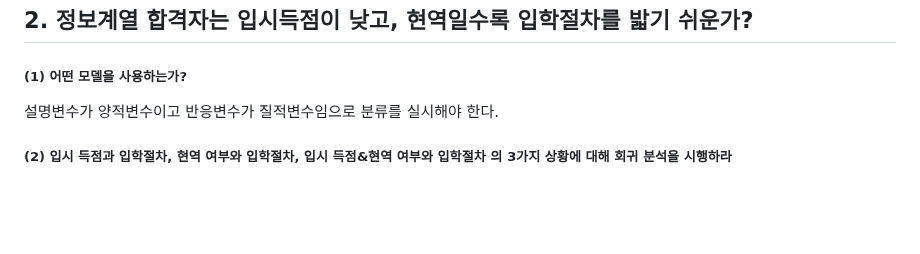
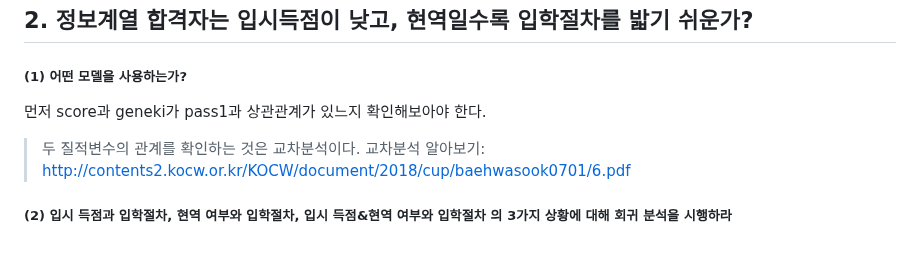
Before and after one commit to jaewonE/obsidian-backup, a Markdown page: 가볍게 시작하는 통계학/문제 출제/4단원 풀이.md, the part around the change. Drawn GitHub-style; blank space fills up the shorter version.

Commit message:
Backup: 2023-03-11 16:31:12

```diff
--- a/가볍게 시작하는 통계학/문제 출제/4단원 풀이.md
+++ b/가볍게 시작하는 통계학/문제 출제/4단원 풀이.md
@@ -123,6 +123,7 @@ Number of Fisher Scoring iterations: 5
 ## 2. 정보계열 합격자는 입시득점이 낮고, 현역일수록 입학절차를 밟기 쉬운가?
 
 ##### (1) 어떤 모델을 사용하는가?
-설명변수가 양적변수이고 반응변수가 질적변수임으로 분류를 실시해야 한다.
+먼저 score과 geneki가 pass1과 상관관계가 있느지 확인해보아야 한다.
+> 두 질적변수의 관계를 확인하는 것은 교차분석이다. 교차분석 알아보기: http://contents2.kocw.or.kr/KOCW/document/2018/cup/baehwasook0701/6.pdf
 
 ##### (2) 입시 득점과 입학절차, 현역 여부와 입학절차, 입시 득점&현역 여부와 입학절차 의 3가지 상황에 대해 회귀 분석을 시행하라
```
Also changed, not shown: 1 other file.
